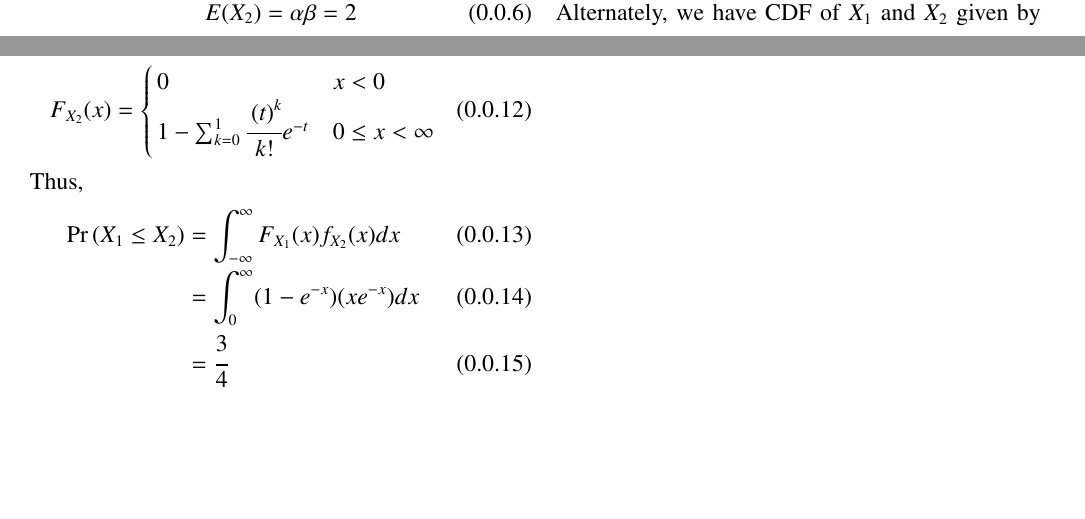
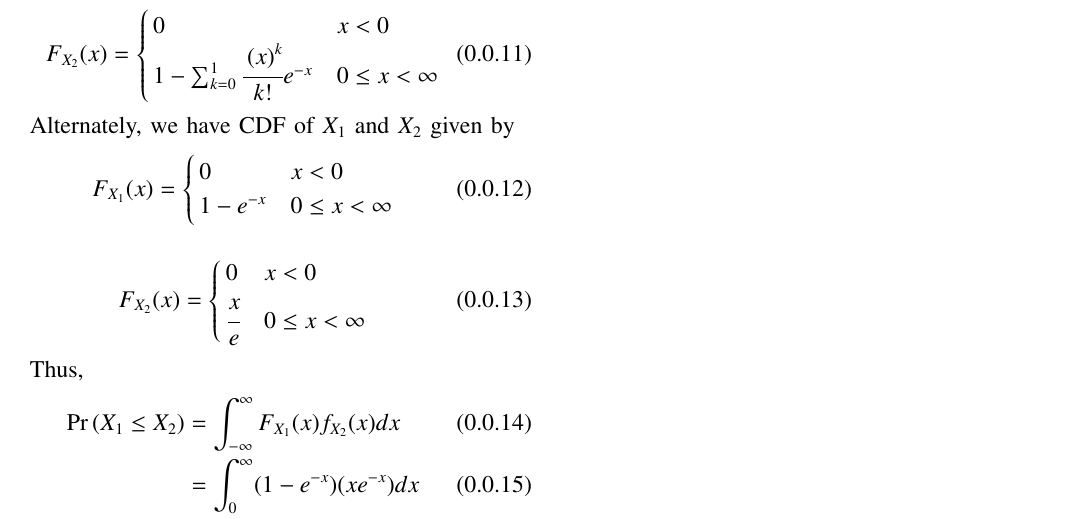
Before and after one commit to Digjoy12/probability, a LaTeX problem sheet (Assignment 3/main.tex): two parts of pages 1 and 2 of 2 before the commit and part of page 2 of 2 after it, the two joined at a grey line, cut at the place of the change, the shorter picture padded with empty space. Compiled offline with pdfLaTeX.

Commit message:
Update main.tex

```diff
--- a/Assignment 3/main.tex
+++ b/Assignment 3/main.tex
@@ -197,6 +197,13 @@ Calculating the CDF of $f_{X_2}(x)$,\\
     \end{cases}
 \end{align}
 For $\alpha=2$ and $\beta=1$\\
+\begin{align}
+    F_{X_2}(x) =
+    \begin{cases}
+    0   & x < 0\\
+     1- \sum_{k=0}^{1} \cfrac{\brak{x}^k}{k!}e^{-x} & 0\le x < \infty\\
+    \end{cases}
+\end{align}
 Alternately, we have CDF of $X_1$ and $X_2$ given by
 \begin{align}
     F_{X_1}(x) =
@@ -209,7 +216,7 @@ Alternately, we have CDF of $X_1$ and $X_2$ given by
     F_{X_2}(x) =
     \begin{cases}
     0   & x < 0\\
-     1- \sum_{k=0}^{1} \cfrac{\brak{t}^k}{k!}e^{-t} & 0\le x < \infty\\
+    \cfrac{x}{e} & 0\le x < \infty\\
     \end{cases}
 \end{align}
 Thus,
```
Also changed, not shown: Assignment 3/main.tex (2 more changed lines).
